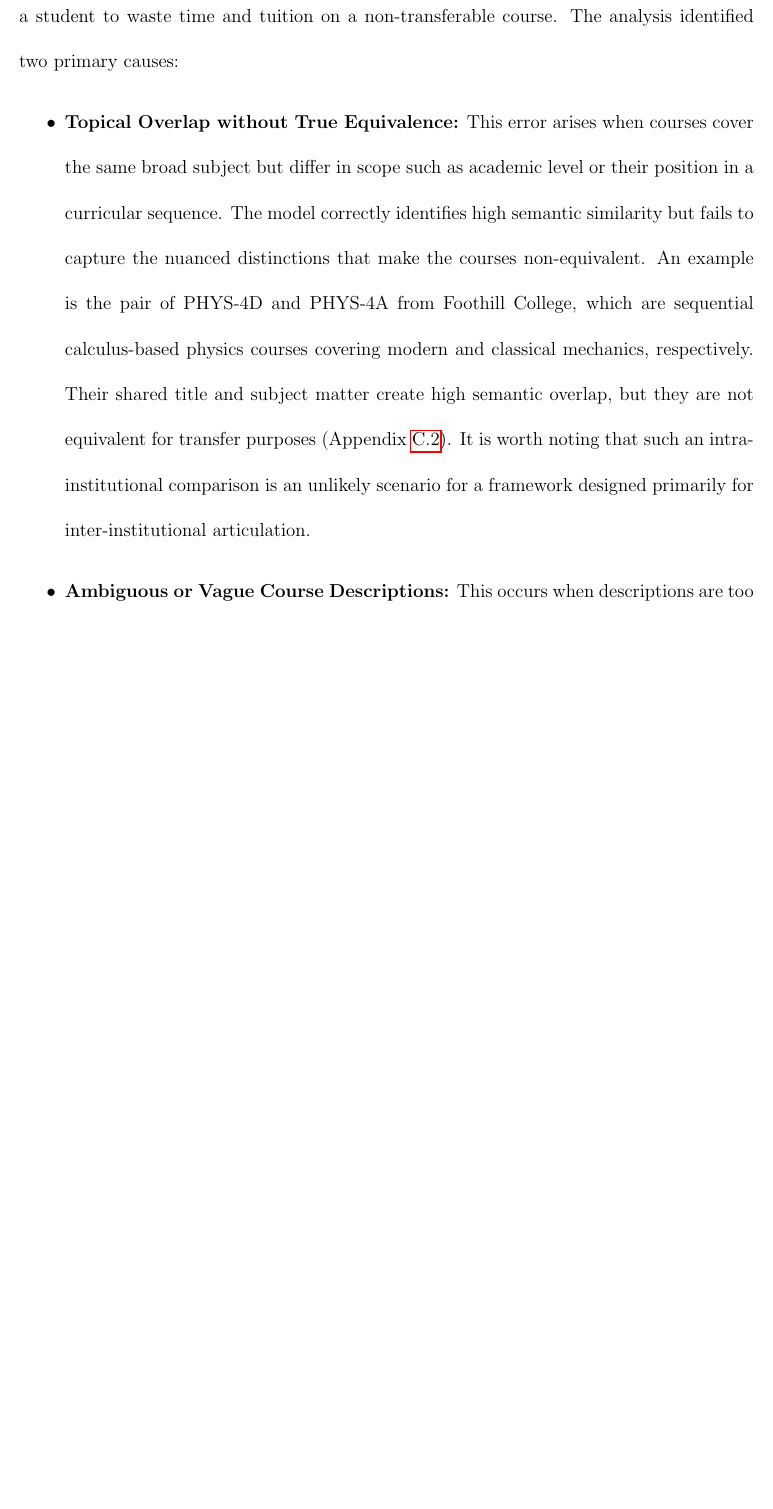
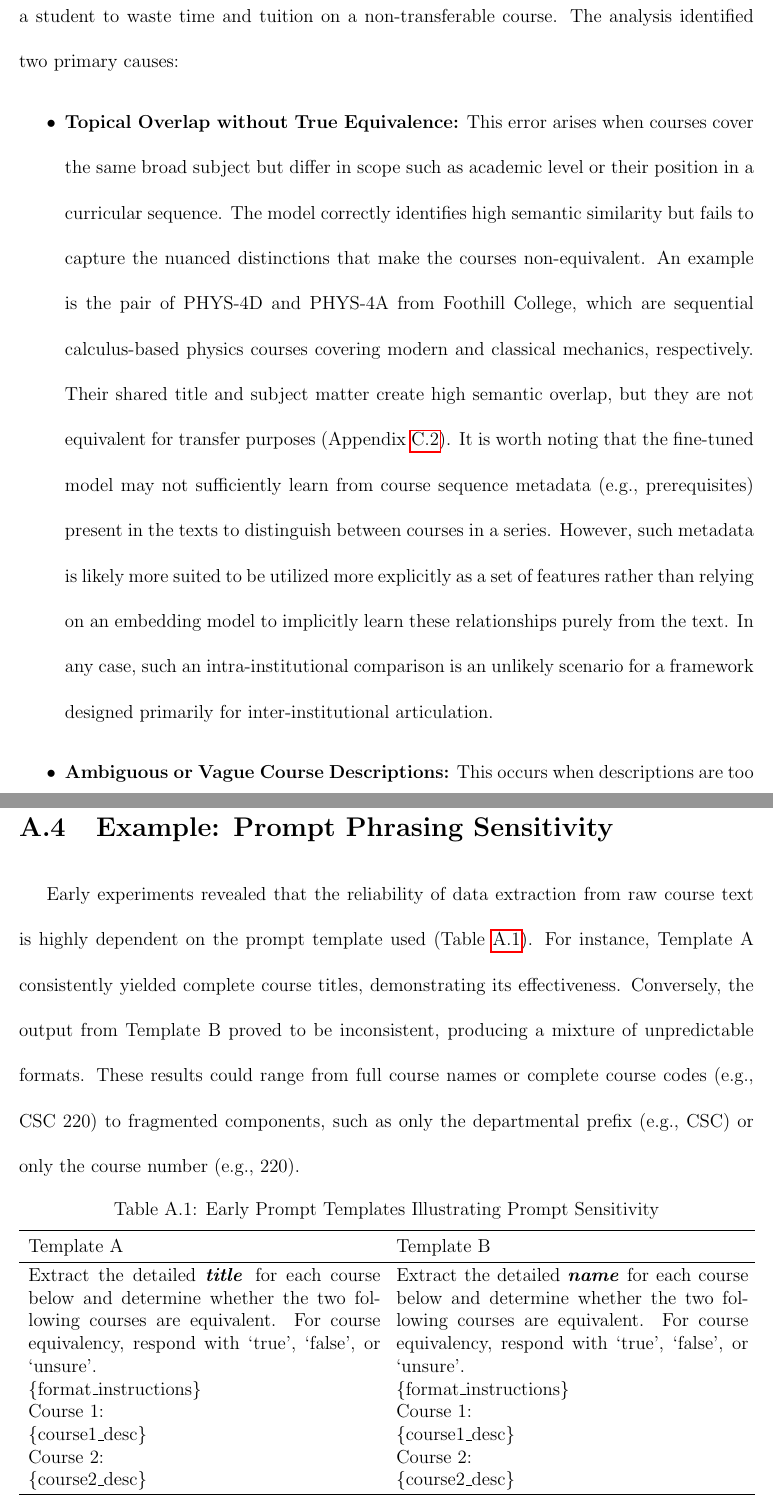
Before and after one commit to mk-imagine/SFSU_CS_MS_Thesis, a LaTeX thesis (thesis.tex, which reads appendix.tex, chap4.tex): part of page 79 of 129 before the commit and two parts of pages 79 and 112 of 130 after it, the two joined at a grey line, cut so that both start at the same text, the shorter picture padded with empty space. Compiled offline with pdfLaTeX.

Commit message:
incorporate Puder suggestions

```diff
--- a/appendix.tex
+++ b/appendix.tex
@@ -122,6 +122,39 @@ Below is a template for the entire prompt used for topic extraction. ``$\langle$
       3. ['Object-oriented design', 'Software engineering principles', 'Fundamental programming skills in Java']
    Response: 0
 \end{lstlisting}
+
+\newpage
+\section{Example: Prompt Phrasing Sensitivity}\label{app:promptphrasing}
+Early experiments revealed that the reliability of data extraction from raw course text is highly dependent on the prompt template used (Table~\ref{tbl:sensitiveprompts}). For instance, Template A consistently yielded complete course titles, demonstrating its effectiveness. Conversely, the output from Template B proved to be inconsistent, producing a mixture of unpredictable formats. These results could range from full course names or complete course codes (e.g., CSC 220) to fragmented components, such as only the departmental prefix (e.g., CSC) or only the course number (e.g., 220).
+\begin{table}[!hbt]
+    \captionsetup{skip=5pt}
+    \caption{Early Prompt Templates Illustrating Prompt Sensitivity}
+    \centering
+    \begin{tabular}{p{19em}p{19em}}
+        \toprule
+        Template A & Template B \\
+        \midrule
+        \begin{minipage}{0.48\textwidth}
+            Extract the detailed \textbf{\emph{title}}\, for each course below and determine whether the two following courses are equivalent. For course equivalency, respond with `true', `false', or `unsure'.\\
+            \{format\_instructions\}\\
+            Course 1:\\
+            \{course1\_desc\}\\
+		    Course 2:\\
+            \{course2\_desc\}
+        \end{minipage} &
+        \begin{minipage}{0.48\textwidth}
+            Extract the detailed \textbf{\emph{name}} for each course below and determine whether the two following courses are equivalent. For course equivalency, respond with `true', `false', or `unsure'.\\
+            \{format\_instructions\}\\
+            Course 1:\\
+            \{course1\_desc\}\\
+		    Course 2:\\
+            \{course2\_desc\}
+        \end{minipage}\\
+        \bottomrule
+    \end{tabular}
+    \label{tbl:sensitiveprompts}
+\end{table}
+
 
 \chapter{ROC/AUC Curves and Confusion Matrices}\label{app:roc_cm}
 
--- a/chap4.tex
+++ b/chap4.tex
@@ -514,7 +514,7 @@ The analysis of misclassifications on the held-out test data reveals a high degr
 \subsection{Qualitative Analysis of False Positives}\label{ch:4.6.2}
 A False Positive (FP) occurs when two non-equivalent courses are incorrectly classified as equivalent. This type of error carries meaningful real-world consequences, as it could lead a student to waste time and tuition on a non-transferable course. The analysis identified two primary causes:
 \begin{itemize}
-    \item \textbf{Topical Overlap without True Equivalence:} This error arises when courses cover the same broad subject but differ in scope such as academic level or their position in a curricular sequence. The model correctly identifies high semantic similarity but fails to capture the nuanced distinctions that make the courses non-equivalent. An example is the pair of PHYS-4D and PHYS-4A from Foothill College, which are sequential calculus-based physics courses covering modern and classical mechanics, respectively. Their shared title and subject matter create high semantic overlap, but they are not equivalent for transfer purposes (Appendix~\ref{app:topicoverlap}).  It is worth noting that such an intra-institutional comparison is an unlikely scenario for a framework designed primarily for inter-institutional articulation.
+    \item \textbf{Topical Overlap without True Equivalence:} This error arises when courses cover the same broad subject but differ in scope such as academic level or their position in a curricular sequence. The model correctly identifies high semantic similarity but fails to capture the nuanced distinctions that make the courses non-equivalent. An example is the pair of PHYS-4D and PHYS-4A from Foothill College, which are sequential calculus-based physics courses covering modern and classical mechanics, respectively. Their shared title and subject matter create high semantic overlap, but they are not equivalent for transfer purposes (Appendix~\ref{app:topicoverlap}).  It is worth noting that the fine-tuned model may not sufficiently learn from course sequence metadata (e.g., prerequisites) present in the texts to distinguish between courses in a series.  However, such metadata is likely more suited to be utilized more explicitly as a set of features rather than relying on an embedding model to implicitly learn these relationships purely from the text.  In any case, such an intra-institutional comparison is an unlikely scenario for a framework designed primarily for inter-institutional articulation.
     \item \textbf{Ambiguous or Vague Course Descriptions:} This occurs when descriptions are too brief or use generic language, lacking the specific detail needed for differentiation. This is a known challenge in the field of short-text semantic similarity, where a lack of rich context inherently increases ambiguity~\cite{app13063911}. For example, the description for COMM-1 at Saddleback College uses abstract language like ``processes of communication'' and ``development of ideas,'' which could be semantically close to a wide range of introductory courses in public speaking, rhetoric, or even philosophy (Appendix~\ref{app:fpvague}).
 \end{itemize}
 
--- a/thesis.tex
+++ b/thesis.tex
@@ -44,7 +44,7 @@
 \usepackage{rotating} % provides sidewaystable and sidewaysfigure
 \usepackage{lipsum}
 \usepackage{subcaption}
-\usepackage{booktabs, multirow}
+\usepackage{booktabs, multirow, makecell, array}
 \usepackage{caption}
 \usepackage{longtable}
 \usepackage{algorithm}
```
Also changed, not shown: chap2.tex (+1 -1 lines), chap3.tex (+18 -1 lines), chap4.tex (4 more changed lines), thesis.tex (2 more changed lines), 2 other files.
